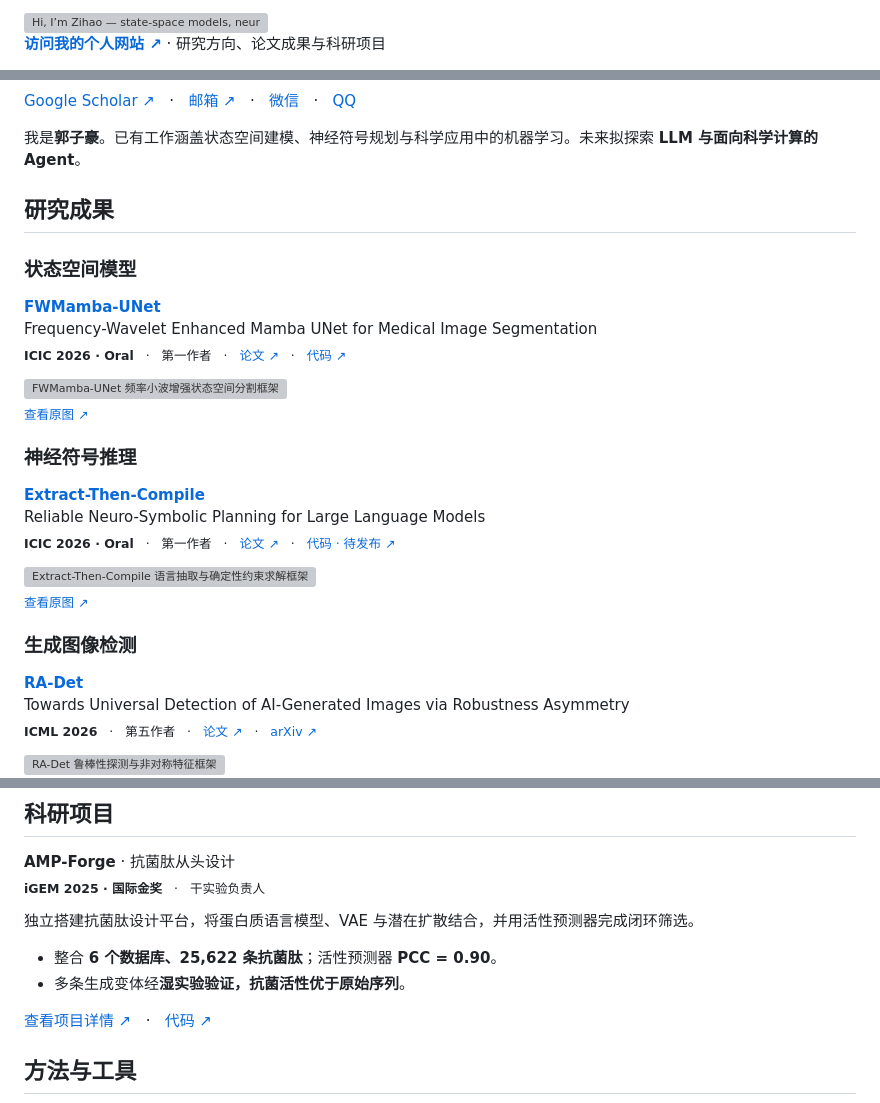
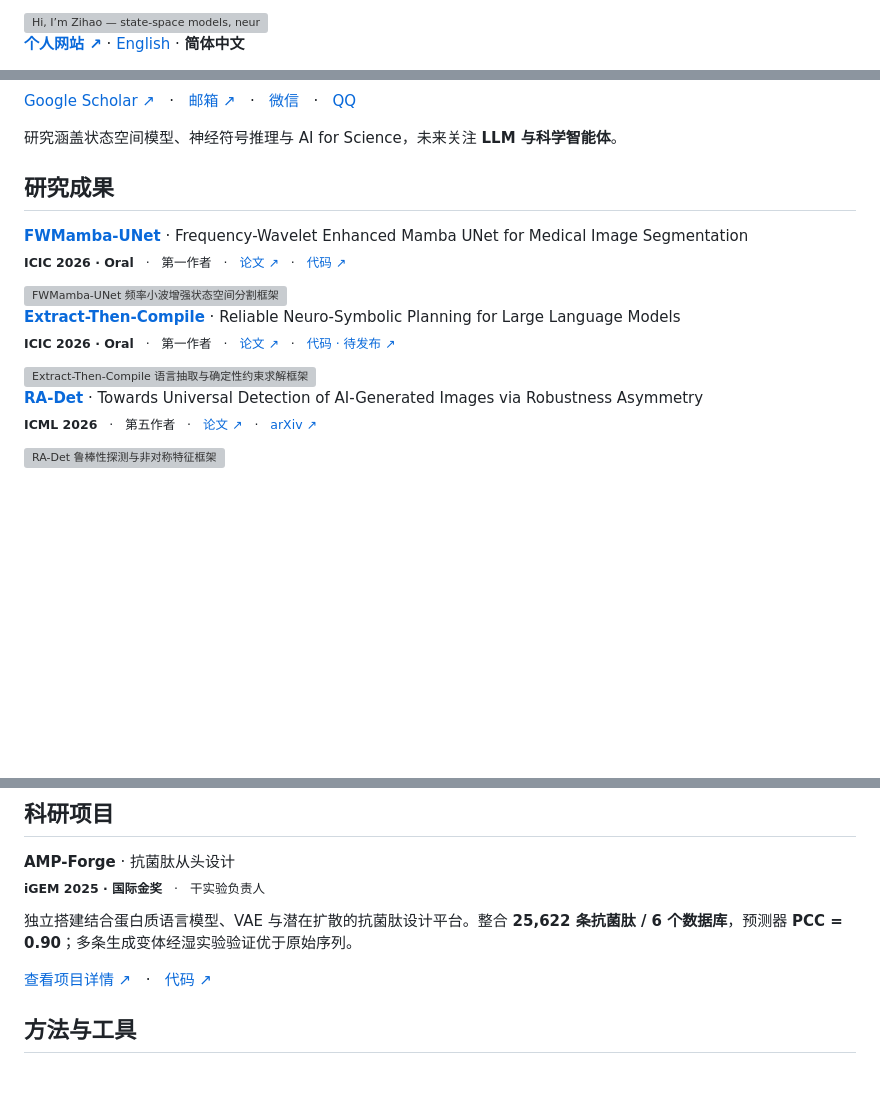
Before and after one commit to unumbrela/unumbrela, a Markdown page: README_CN.md, 3 parts joined by grey strips. GitHub-like rendering; blank space fills up the shorter version; grey boxes are pictures that could not be loaded.

```diff
--- a/README_CN.md
+++ b/README_CN.md
@@ -5,5 +5,5 @@
 </picture>
 </a>
 
-**[访问我的个人网站 ↗](https://unumbrela.github.io/?lang=zh)** · 研究方向、论文成果与科研项目
+**[个人网站 ↗](https://unumbrela.github.io/?lang=zh)** · [English](README.md) · **简体中文**
 
@@ -15,14 +12,11 @@
 
 [Google Scholar ↗](https://scholar.google.com/citations?user=AWn-jWwAAAAJ) &nbsp; · &nbsp; [邮箱 ↗](mailto:zihao3351@gmail.com) &nbsp; · &nbsp; [微信](https://unumbrela.github.io/?lang=zh#wechat-contact) &nbsp; · &nbsp; [QQ](https://unumbrela.github.io/?lang=zh#qq-contact)
 
-我是**郭子豪**。已有工作涵盖状态空间建模、神经符号规划与科学应用中的机器学习。未来拟探索 **LLM 与面向科学计算的 Agent**。
+研究涵盖状态空间模型、神经符号推理与 AI for Science，未来关注 **LLM 与科学智能体**。
 
 ## 研究成果
 
-### 状态空间模型
-
-[**FWMamba-UNet**](https://link.springer.com/chapter/10.1007/978-981-92-3429-5_39)<br>
-Frequency-Wavelet Enhanced Mamba UNet for Medical Image Segmentation<br>
+[**FWMamba-UNet**](https://link.springer.com/chapter/10.1007/978-981-92-3429-5_39) · Frequency-Wavelet Enhanced Mamba UNet for Medical Image Segmentation<br>
 <sub>**ICIC 2026 · Oral** &nbsp; · &nbsp; 第一作者 &nbsp; · &nbsp; [论文 ↗](https://link.springer.com/chapter/10.1007/978-981-92-3429-5_39) &nbsp; · &nbsp; [代码 ↗](https://github.com/unumbrela/FWMamba-UNet)</sub>
 
 <a href="https://raw.githubusercontent.com/unumbrela/unumbrela/main/assets/img/fwmamba.webp">
@@ -30,11 +24,6 @@ Frequency-Wavelet Enhanced Mamba UNet for Medical Image Segmentation<br>
 </a>
 
-<sub><a href="https://raw.githubusercontent.com/unumbrela/unumbrela/main/assets/img/fwmamba.webp">查看原图 ↗</a></sub>
-
-### 神经符号推理
-
-[**Extract-Then-Compile**](https://link.springer.com/chapter/10.1007/978-981-92-3417-2_46)<br>
-Reliable Neuro-Symbolic Planning for Large Language Models<br>
+[**Extract-Then-Compile**](https://link.springer.com/chapter/10.1007/978-981-92-3417-2_46) · Reliable Neuro-Symbolic Planning for Large Language Models<br>
 <sub>**ICIC 2026 · Oral** &nbsp; · &nbsp; 第一作者 &nbsp; · &nbsp; [论文 ↗](https://link.springer.com/chapter/10.1007/978-981-92-3417-2_46) &nbsp; · &nbsp; [代码 · 待发布 ↗](https://github.com/unumbrela/ETC-SHINE)</sub>
 
 <a href="https://raw.githubusercontent.com/unumbrela/unumbrela/main/assets/img/Extract.webp">
@@ -42,11 +31,6 @@ Reliable Neuro-Symbolic Planning for Large Language Models<br>
 </a>
 
-<sub><a href="https://raw.githubusercontent.com/unumbrela/unumbrela/main/assets/img/Extract.webp">查看原图 ↗</a></sub>
-
-### 生成图像检测
-
-[**RA-Det**](https://proceedings.mlr.press/v306/wang26ad.html)<br>
-Towards Universal Detection of AI-Generated Images via Robustness Asymmetry<br>
+[**RA-Det**](https://proceedings.mlr.press/v306/wang26ad.html) · Towards Universal Detection of AI-Generated Images via Robustness Asymmetry<br>
 <sub>**ICML 2026** &nbsp; · &nbsp; 第五作者 &nbsp; · &nbsp; [论文 ↗](https://proceedings.mlr.press/v306/wang26ad.html) &nbsp; · &nbsp; [arXiv ↗](https://arxiv.org/abs/2603.01544)</sub>
 
 <a href="https://raw.githubusercontent.com/unumbrela/unumbrela/main/assets/img/ICML-framework-1.webp">
@@ -70,10 +49,7 @@ A CLIP-Mamba Approach for OOD Generated Image Detection<br>
 **AMP-Forge** · 抗菌肽从头设计<br>
 <sub>**iGEM 2025 · 国际金奖** &nbsp; · &nbsp; 干实验负责人</sub>
 
-独立搭建抗菌肽设计平台，将蛋白质语言模型、VAE 与潜在扩散结合，并用活性预测器完成闭环筛选。
-
-- 整合 **6 个数据库、25,622 条抗菌肽**；活性预测器 **PCC = 0.90**。
-- 多条生成变体经**湿实验验证，抗菌活性优于原始序列**。
+独立搭建结合蛋白质语言模型、VAE 与潜在扩散的抗菌肽设计平台。整合 **25,622 条抗菌肽 / 6 个数据库**，预测器 **PCC = 0.90**；多条生成变体经湿实验验证优于原始序列。
 
 [查看项目详情 ↗](https://unumbrela.github.io/?lang=zh#projects) &nbsp; · &nbsp; [代码 ↗](https://github.com/unumbrela/AMP-Forge)
 
```
Also changed, not shown: other parts of README_CN.md (+8 -16 lines), README.md (+14 -38 lines).
